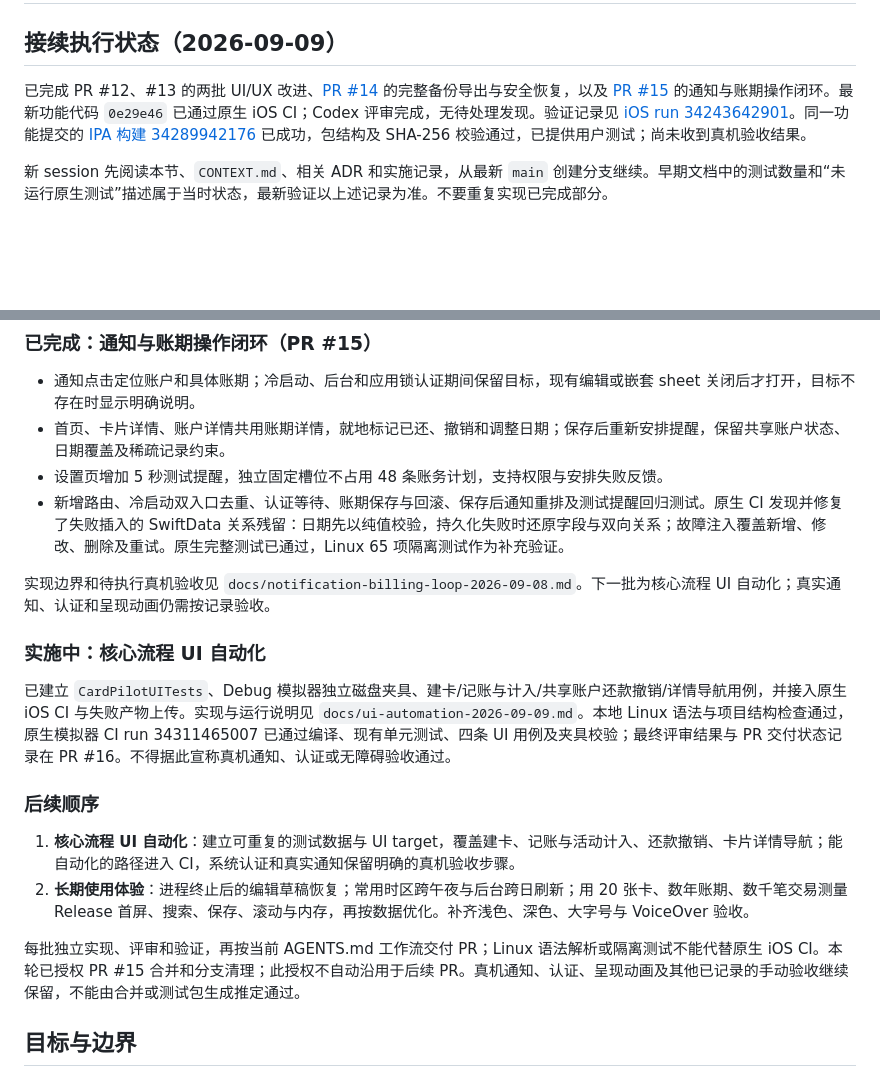
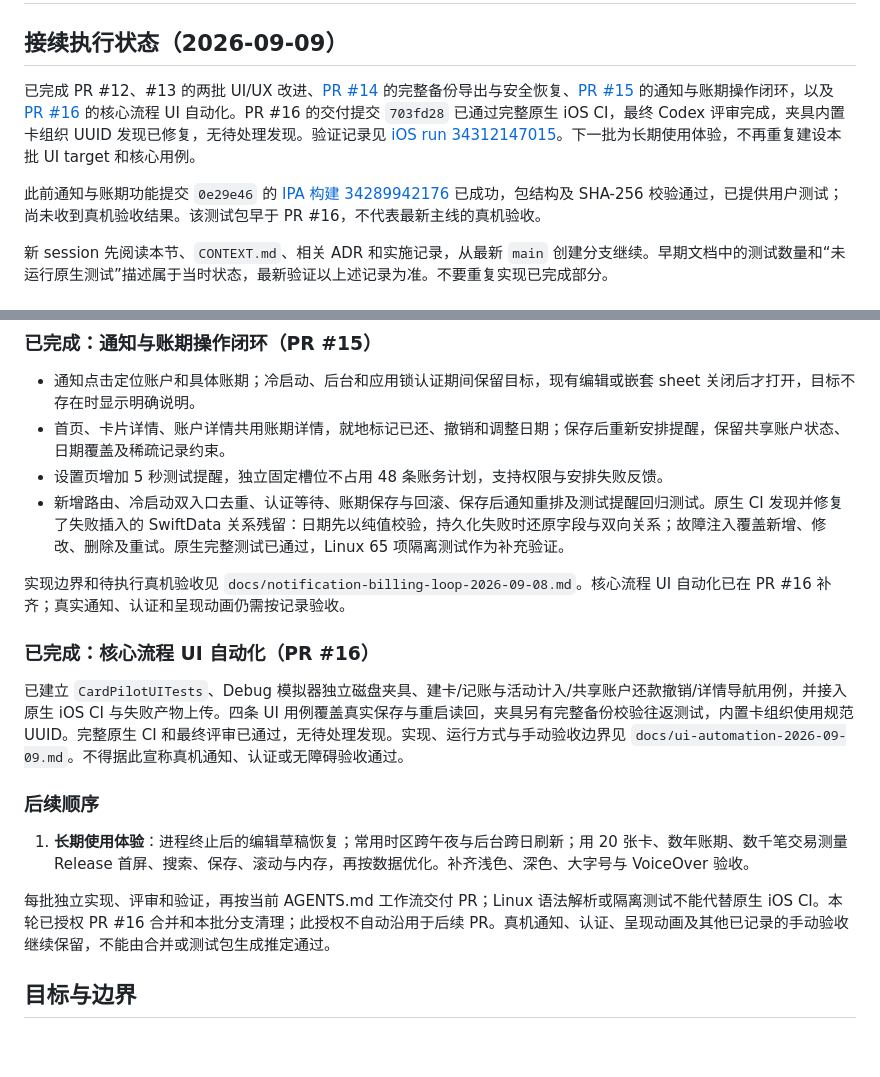
Before and after one commit to maxduke/card-pilot, a Markdown page: PLAN.md, 2 parts joined by grey strips. Rendered like a GitHub page; blank space fills up the shorter version.

Commit message:
Update delivery plan for completed UI automation

```diff
--- a/PLAN.md
+++ b/PLAN.md
@@ -2,7 +2,9 @@
 
 ## 接续执行状态（2026-09-09）
 
-已完成 PR #12、#13 的两批 UI/UX 改进、[PR #14](https://github.com/maxduke/card-pilot/pull/14) 的完整备份导出与安全恢复，以及 [PR #15](https://github.com/maxduke/card-pilot/pull/15) 的通知与账期操作闭环。最新功能代码 `0e29e46` 已通过原生 iOS CI；Codex 评审完成，无待处理发现。验证记录见 [iOS run 34243642901](https://github.com/maxduke/card-pilot/actions/runs/34243642901)。同一功能提交的 [IPA 构建 34289942176](https://github.com/maxduke/card-pilot/actions/runs/34289942176) 已成功，包结构及 SHA-256 校验通过，已提供用户测试；尚未收到真机验收结果。
+已完成 PR #12、#13 的两批 UI/UX 改进、[PR #14](https://github.com/maxduke/card-pilot/pull/14) 的完整备份导出与安全恢复、[PR #15](https://github.com/maxduke/card-pilot/pull/15) 的通知与账期操作闭环，以及 [PR #16](https://github.com/maxduke/card-pilot/pull/16) 的核心流程 UI 自动化。PR #16 的交付提交 `703fd28` 已通过完整原生 iOS CI，最终 Codex 评审完成，夹具内置卡组织 UUID 发现已修复，无待处理发现。验证记录见 [iOS run 34312147015](https://github.com/maxduke/card-pilot/actions/runs/34312147015)。下一批为长期使用体验，不再重复建设本批 UI target 和核心用例。
+
+此前通知与账期功能提交 `0e29e46` 的 [IPA 构建 34289942176](https://github.com/maxduke/card-pilot/actions/runs/34289942176) 已成功，包结构及 SHA-256 校验通过，已提供用户测试；尚未收到真机验收结果。该测试包早于 PR #16，不代表最新主线的真机验收。
 
 新 session 先阅读本节、`CONTEXT.md`、相关 ADR 和实施记录，从最新 `main` 创建分支继续。早期文档中的测试数量和“未运行原生测试”描述属于当时状态，最新验证以上述记录为准。不要重复实现已完成部分。
 
@@ -23,18 +25,17 @@
 - 设置页增加 5 秒测试提醒，独立固定槽位不占用 48 条账务计划，支持权限与安排失败反馈。
 - 新增路由、冷启动双入口去重、认证等待、账期保存与回滚、保存后通知重排及测试提醒回归测试。原生 CI 发现并修复了失败插入的 SwiftData 关系残留：日期先以纯值校验，持久化失败时还原字段与双向关系；故障注入覆盖新增、修改、删除及重试。原生完整测试已通过，Linux 65 项隔离测试作为补充验证。
 
-实现边界和待执行真机验收见 `docs/notification-billing-loop-2026-09-08.md`。下一批为核心流程 UI 自动化；真实通知、认证和呈现动画仍需按记录验收。
+实现边界和待执行真机验收见 `docs/notification-billing-loop-2026-09-08.md`。核心流程 UI 自动化已在 PR #16 补齐；真实通知、认证和呈现动画仍需按记录验收。
 
-### 实施中：核心流程 UI 自动化
+### 已完成：核心流程 UI 自动化（PR #16）
 
-已建立 `CardPilotUITests`、Debug 模拟器独立磁盘夹具、建卡/记账与计入/共享账户还款撤销/详情导航用例，并接入原生 iOS CI 与失败产物上传。实现与运行说明见 `docs/ui-automation-2026-09-09.md`。本地 Linux 语法与项目结构检查通过，原生模拟器 CI run 34311465007 已通过编译、现有单元测试、四条 UI 用例及夹具校验；最终评审结果与 PR 交付状态记录在 PR #16。不得据此宣称真机通知、认证或无障碍验收通过。
+已建立 `CardPilotUITests`、Debug 模拟器独立磁盘夹具、建卡/记账与活动计入/共享账户还款撤销/详情导航用例，并接入原生 iOS CI 与失败产物上传。四条 UI 用例覆盖真实保存与重启读回，夹具另有完整备份校验往返测试，内置卡组织使用规范 UUID。完整原生 CI 和最终评审已通过，无待处理发现。实现、运行方式与手动验收边界见 `docs/ui-automation-2026-09-09.md`。不得据此宣称真机通知、认证或无障碍验收通过。
 
 ### 后续顺序
 
-1. **核心流程 UI 自动化**：建立可重复的测试数据与 UI target，覆盖建卡、记账与活动计入、还款撤销、卡片详情导航；能自动化的路径进入 CI，系统认证和真实通知保留明确的真机验收步骤。
-2. **长期使用体验**：进程终止后的编辑草稿恢复；常用时区跨午夜与后台跨日刷新；用 20 张卡、数年账期、数千笔交易测量 Release 首屏、搜索、保存、滚动与内存，再按数据优化。补齐浅色、深色、大字号与 VoiceOver 验收。
+1. **长期使用体验**：进程终止后的编辑草稿恢复；常用时区跨午夜与后台跨日刷新；用 20 张卡、数年账期、数千笔交易测量 Release 首屏、搜索、保存、滚动与内存，再按数据优化。补齐浅色、深色、大字号与 VoiceOver 验收。
 
-每批独立实现、评审和验证，再按当前 AGENTS.md 工作流交付 PR；Linux 语法解析或隔离测试不能代替原生 iOS CI。本轮已授权 PR #15 合并和分支清理；此授权不自动沿用于后续 PR。真机通知、认证、呈现动画及其他已记录的手动验收继续保留，不能由合并或测试包生成推定通过。
+每批独立实现、评审和验证，再按当前 AGENTS.md 工作流交付 PR；Linux 语法解析或隔离测试不能代替原生 iOS CI。本轮已授权 PR #16 合并和本批分支清理；此授权不自动沿用于后续 PR。真机通知、认证、呈现动画及其他已记录的手动验收继续保留，不能由合并或测试包生成推定通过。
 
 ## 目标与边界
 
```
